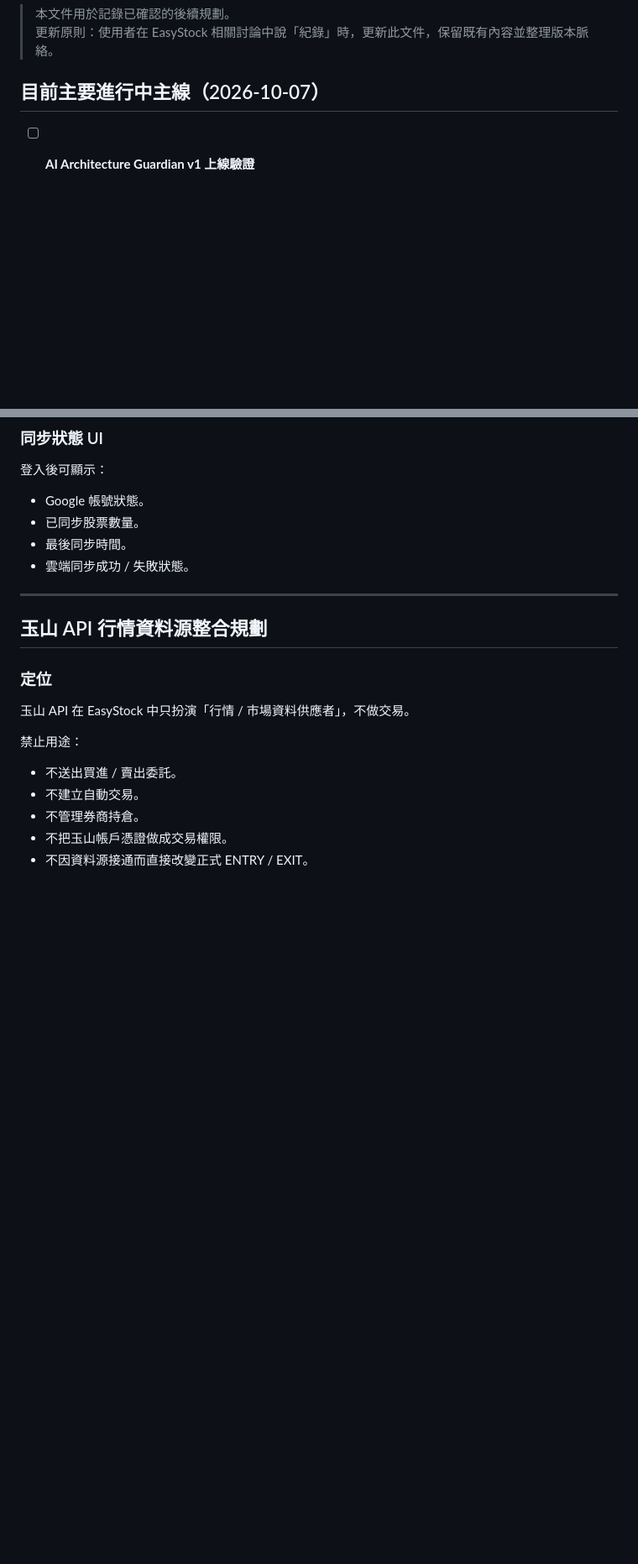
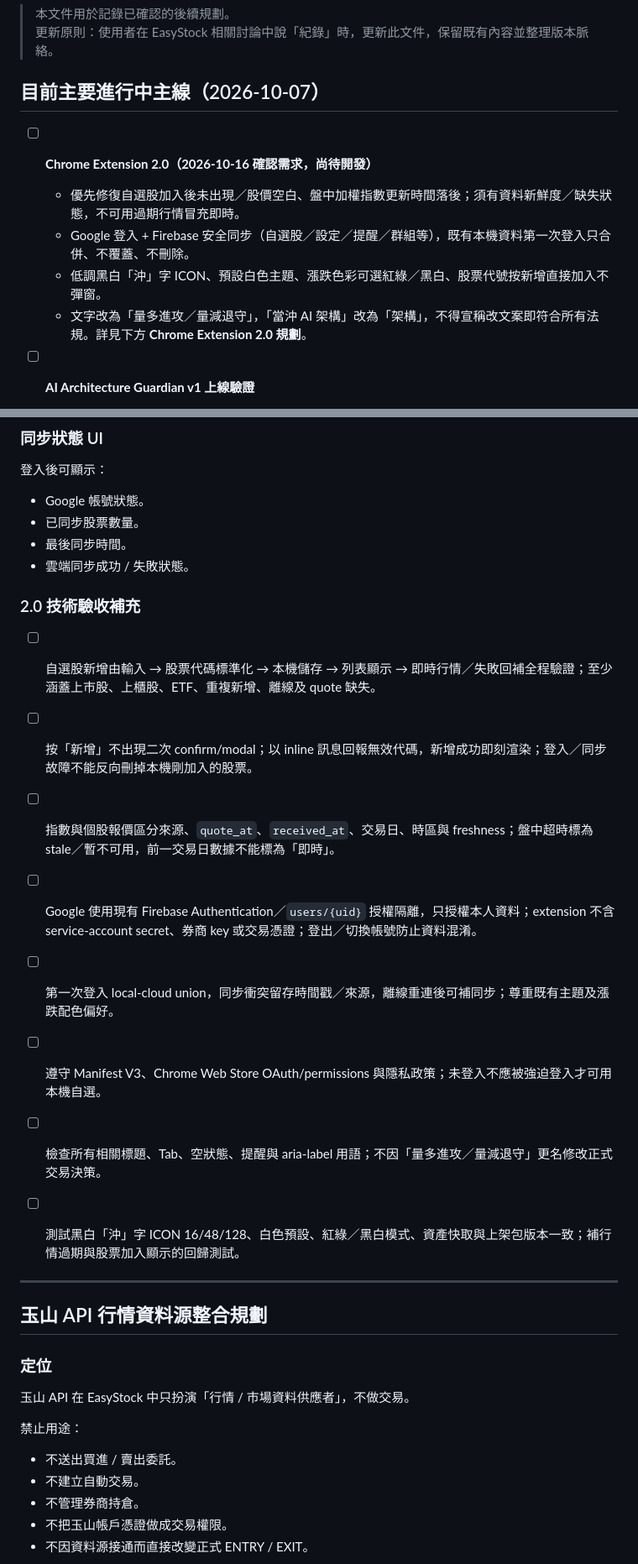
Before and after one commit to jimmyeyes03160729/easystock, a Markdown page: docs/ROADMAP.md, 2 parts joined by grey strips. Shown at 84% size. Rendered like a GitHub page; blank space fills up the shorter version.

Commit message:
docs: record Chrome Extension 2.0 requests and quote bugs

```diff
--- a/docs/ROADMAP.md
+++ b/docs/ROADMAP.md
@@ -18,6 +18,12 @@
 > 更新原則：使用者在 EasyStock 相關討論中說「紀錄」時，更新此文件，保留既有內容並整理版本脈絡。
 
 ## 目前主要進行中主線（2026-10-07）
+
+- [ ] **Chrome Extension 2.0（2026-10-16 確認需求，尚待開發）**
+  - 優先修復自選股加入後未出現／股價空白、盤中加權指數更新時間落後；須有資料新鮮度／缺失狀態，不可用過期行情冒充即時。
+  - Google 登入 + Firebase 安全同步（自選股／設定／提醒／群組等），既有本機資料第一次登入只合併、不覆蓋、不刪除。
+  - 低調黑白「沖」字 ICON、預設白色主題、漲跌色彩可選紅綠／黑白、股票代號按新增直接加入不彈窗。
+  - 文字改為「量多進攻／量減退守」，「當沖 AI 架構」改為「架構」，不得宣稱改文案即符合所有法規。詳見下方 **Chrome Extension 2.0 規劃**。
 
 - [ ] **AI Architecture Guardian v1 上線驗證**
   - SCAN / ANALYZE / REPORT / NOTIFY 已實作；2026-10-08 正式 updater exit 0，VM scanner / Owner Admin runtime 已部署並通過 smoke verification。此總項仍保留 hosted daily / weekly / Trivy 驗收，不代表 VM 全部服務健康。
@@ -794,6 +824,17 @@ auth.uid == {uid}
 - 已同步股票數量。
 - 最後同步時間。
 - 雲端同步成功 / 失敗狀態。
+
+### 2.0 技術驗收補充
+
+- [ ] 自選股新增由輸入 → 股票代碼標準化 → 本機儲存 → 列表顯示 → 即時行情／失敗回補全程驗證；至少涵蓋上市股、上櫃股、ETF、重複新增、離線及 quote 缺失。
+- [ ] 按「新增」不出現二次 confirm/modal；以 inline 訊息回報無效代碼，新增成功即刻渲染；登入／同步故障不能反向刪掉本機剛加入的股票。
+- [ ] 指數與個股報價區分來源、`quote_at`、`received_at`、交易日、時區與 freshness；盤中超時標為 stale／暫不可用，前一交易日數據不能標為「即時」。
+- [ ] Google 使用現有 Firebase Authentication／`users/{uid}` 授權隔離，只授權本人資料；extension 不含 service-account secret、券商 key 或交易憑證；登出／切換帳號防止資料混淆。
+- [ ] 第一次登入 local-cloud union，同步衝突留存時間戳／來源，離線重連後可補同步；尊重既有主題及漲跌配色偏好。
+- [ ] 遵守 Manifest V3、Chrome Web Store OAuth/permissions 與隱私政策；未登入不應被強迫登入才可用本機自選。
+- [ ] 檢查所有相關標題、Tab、空狀態、提醒與 aria-label 用語；不因「量多進攻／量減退守」更名修改正式交易決策。
+- [ ] 測試黑白「沖」字 ICON 16/48/128、白色預設、紅綠／黑白模式、資產快取與上架包版本一致；補行情過期與股票加入顯示的回歸測試。
 
 
 ---
```
Also changed, not shown: other parts of docs/ROADMAP.md (+31 -7 lines).
